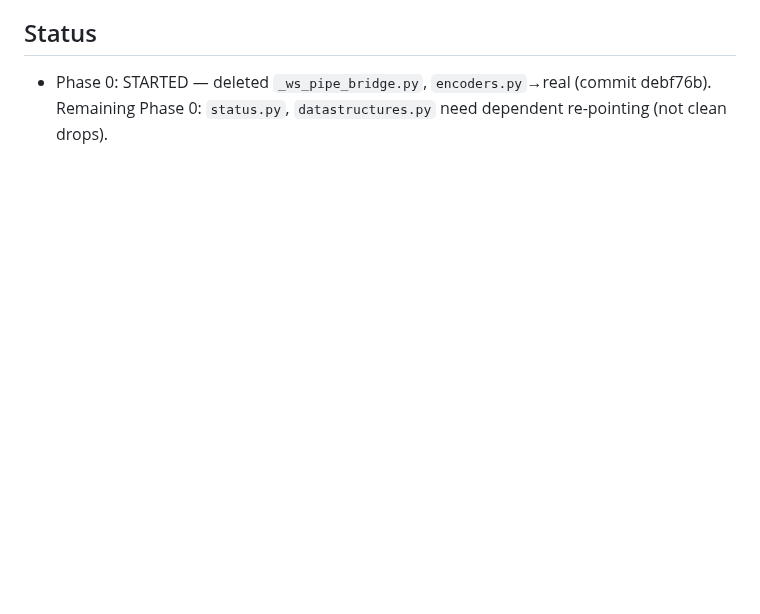
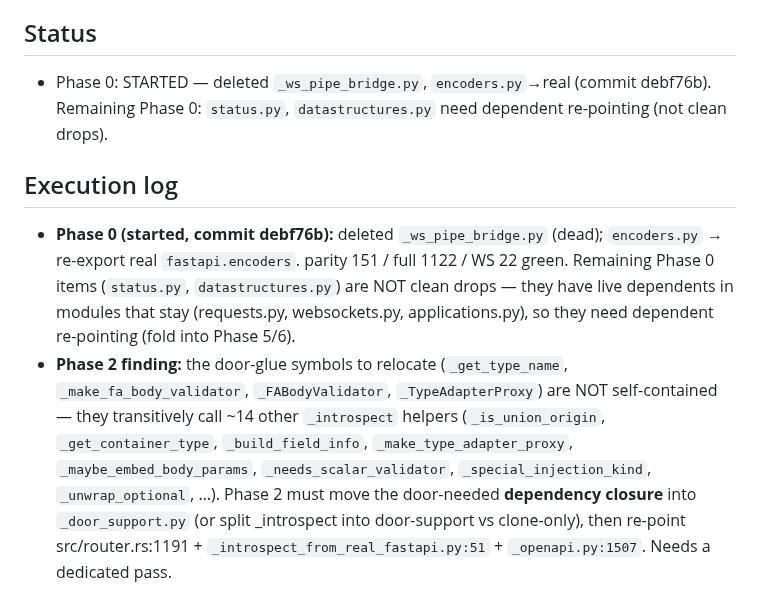
Before and after one commit to bevenky/fastapi-turbo, a Markdown page: CLONE_DELETION_PLAN.md, the part around the change. Drawn GitHub-style; blank space fills up the shorter version.

Commit message:
docs: clone-deletion execution log (Phase 0 done, Phase 2 closure finding)

```diff
--- a/CLONE_DELETION_PLAN.md
+++ b/CLONE_DELETION_PLAN.md
@@ -184,3 +184,7 @@ Ship Phase 0 as the first PR, but lead with its single highest-confidence deleti
 
 ## Status
 - Phase 0: STARTED — deleted `_ws_pipe_bridge.py`, `encoders.py`→real (commit debf76b). Remaining Phase 0: `status.py`, `datastructures.py` need dependent re-pointing (not clean drops).
+
+## Execution log
+- **Phase 0 (started, commit debf76b):** deleted `_ws_pipe_bridge.py` (dead); `encoders.py` → re-export real `fastapi.encoders`. parity 151 / full 1122 / WS 22 green. Remaining Phase 0 items (`status.py`, `datastructures.py`) are NOT clean drops — they have live dependents in modules that stay (requests.py, websockets.py, applications.py), so they need dependent re-pointing (fold into Phase 5/6).
+- **Phase 2 finding:** the door-glue symbols to relocate (`_get_type_name`, `_make_fa_body_validator`, `_FABodyValidator`, `_TypeAdapterProxy`) are NOT self-contained — they transitively call ~14 other `_introspect` helpers (`_is_union_origin`, `_get_container_type`, `_build_field_info`, `_make_type_adapter_proxy`, `_maybe_embed_body_params`, `_needs_scalar_validator`, `_special_injection_kind`, `_unwrap_optional`, …). Phase 2 must move the door-needed **dependency closure** into `_door_support.py` (or split _introspect into door-support vs clone-only), then re-point src/router.rs:1191 + `_introspect_from_real_fastapi.py:51` + `_openapi.py:1507`. Needs a dedicated pass.
```
